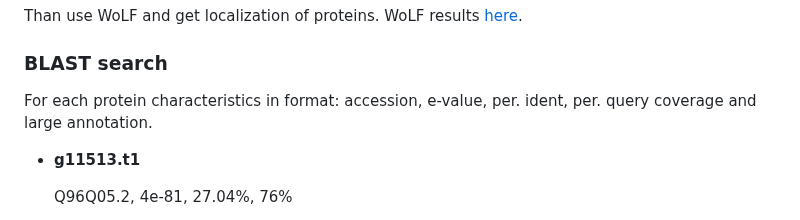
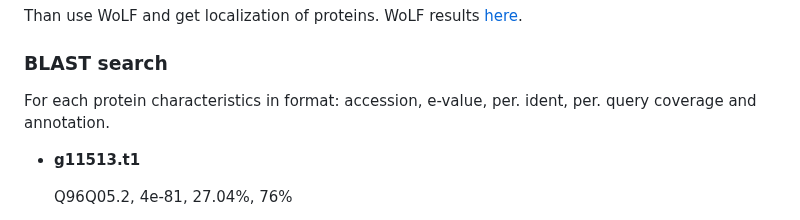
Before and after one commit to rereremin/bioinformatics_skills, a Markdown page: lab_report.md, the part around the change. GitHub-like rendering.

```diff
--- a/lab_report.md
+++ b/lab_report.md
@@ -40,7 +40,7 @@ Using TargretP we find *other* and *SP* proteins. TargeP results [here](https://
 Than use WoLF and get localization of proteins. WoLF results [here](https://github.com/rereremin/IB/tree/project4/resluts).
 
 ### BLAST search
-For each protein characteristics in format: accession, e-value, per. ident, per. query coverage and large annotation.
+For each protein characteristics in format: accession, e-value, per. ident, per. query coverage and annotation.
 
 - **g11513.t1**
 
```
